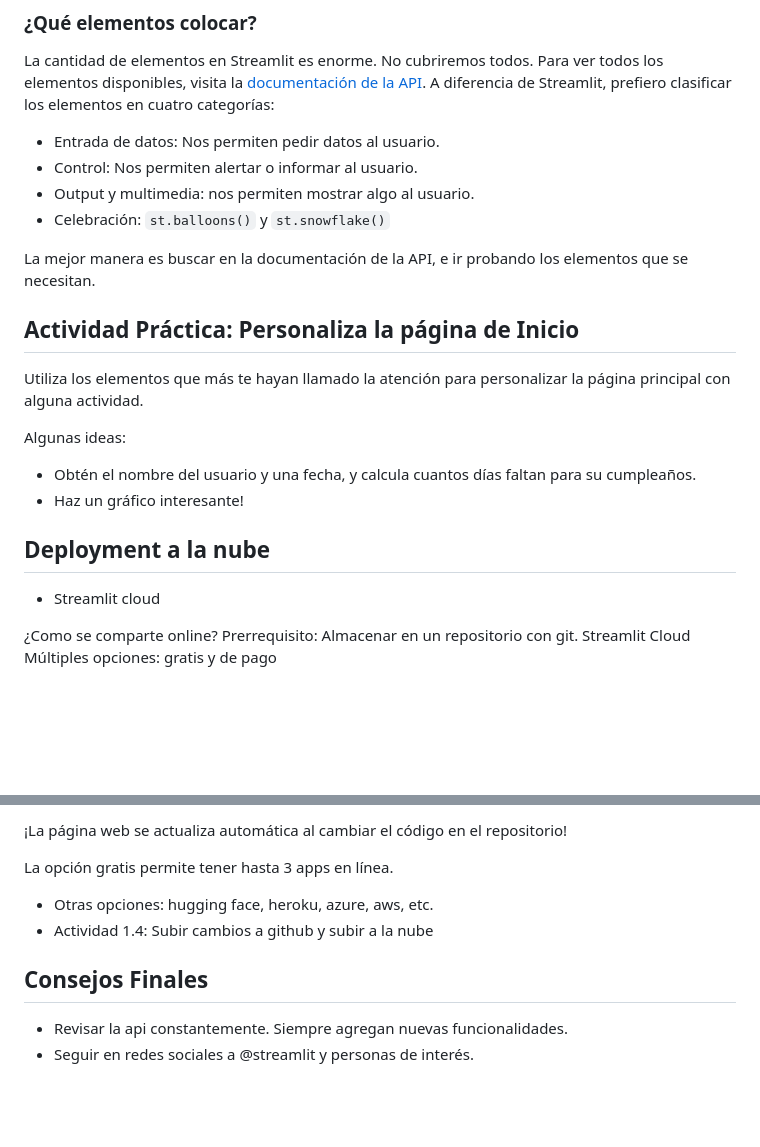
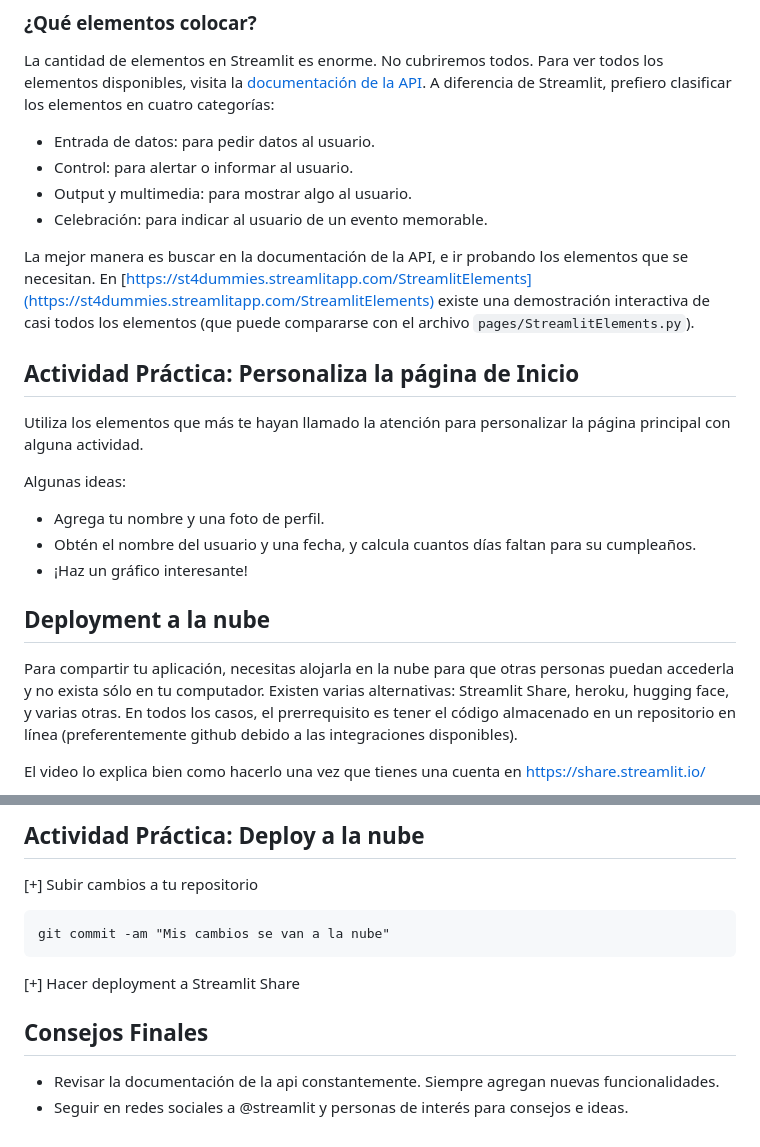
Before and after one commit to sebastiandres/streamlit4dummies, a Markdown page: parte1.md, 2 parts joined by grey strips. GitHub-like rendering; blank space fills up the shorter version.

Commit message:
part 1 almost done

````diff
--- a/parte1.md
+++ b/parte1.md
@@ -232,25 +230,23 @@ if st.button("Click me!"):
 
 ### ¿Qué elementos colocar?
 La cantidad de elementos en Streamlit es enorme. No cubriremos todos. Para ver todos los elementos disponibles, visita la [documentación de la API](https://docs.streamlit.io/library/api-reference). A diferencia de Streamlit, prefiero clasificar los elementos en cuatro categorías:
-- Entrada de datos: Nos permiten pedir datos al usuario.
-- Control: Nos permiten alertar o informar al usuario.
-- Output y multimedia: nos permiten mostrar algo al usuario.
-- Celebración: `st.balloons()` y `st.snowflake()`
+- Entrada de datos: para pedir datos al usuario.
+- Control: para alertar o informar al usuario.
+- Output y multimedia: para mostrar algo al usuario.
+- Celebración: para indicar al usuario de un evento memorable.
 
-La mejor manera es buscar en la documentación de la API, e ir probando los elementos que se necesitan.
+La mejor manera es buscar en la documentación de la API, e ir probando los elementos que se necesitan. En [https://st4dummies.streamlitapp.com/StreamlitElements](https://st4dummies.streamlitapp.com/StreamlitElements) existe una demostración interactiva de casi todos los elementos (que puede compararse con el archivo `pages/StreamlitElements.py`).
 
 ## Actividad Práctica: Personaliza la página de Inicio
 Utiliza los elementos que más te hayan llamado la atención para personalizar la página principal con alguna actividad.
 
 Algunas ideas:
+* Agrega tu nombre y una foto de perfil.
 * Obtén el nombre del usuario y una fecha, y calcula cuantos días faltan para su cumpleaños.
-* Haz un gráfico interesante!
+* ¡Haz un gráfico interesante!
 
 ## Deployment a la nube
-- Streamlit cloud
+Para compartir tu aplicación, necesitas alojarla en la nube para que otras personas puedan accederla y no exista sólo en tu computador. Existen varias alternativas: Streamlit Share, heroku, hugging face, y varias otras. En todos los casos, el prerrequisito es tener el código almacenado en un repositorio en línea (preferentemente github debido a las integraciones disponibles).
 
-¿Como se comparte online?
-Prerrequisito: Almacenar en un repositorio con git.
-Streamlit Cloud
-Múltiples opciones: gratis y de pago
+El video lo explica bien como hacerlo una vez que tienes una cuenta en https://share.streamlit.io/
 
@@ -258,11 +254,14 @@ Permite vincular a repositorio de github y hacer deploy en 1 click
 
-¡La página web se actualiza automática al cambiar el código en el repositorio!
+## Actividad Práctica: Deploy a la nube
 
-La opción gratis permite tener hasta 3 apps en línea.
+[+] Subir cambios a tu repositorio
+```
+git commit -am "Mis cambios se van a la nube"
+```
 
-- Otras opciones: hugging face, heroku, azure, aws, etc.
-- Actividad 1.4: Subir cambios a github y subir a la nube
+[+] Hacer deployment a Streamlit Share
 
 ## Consejos Finales
-- Revisar la api constantemente. Siempre agregan nuevas funcionalidades.
-- Seguir en redes sociales a @streamlit y personas de interés.
+
+- Revisar la documentación de la api constantemente. Siempre agregan nuevas funcionalidades.
+- Seguir en redes sociales a @streamlit y personas de interés para consejos e ideas.
````
Also changed, not shown: other parts of parte1.md (+2 -4 lines), images/video_preview.png (added), 1 other file.
